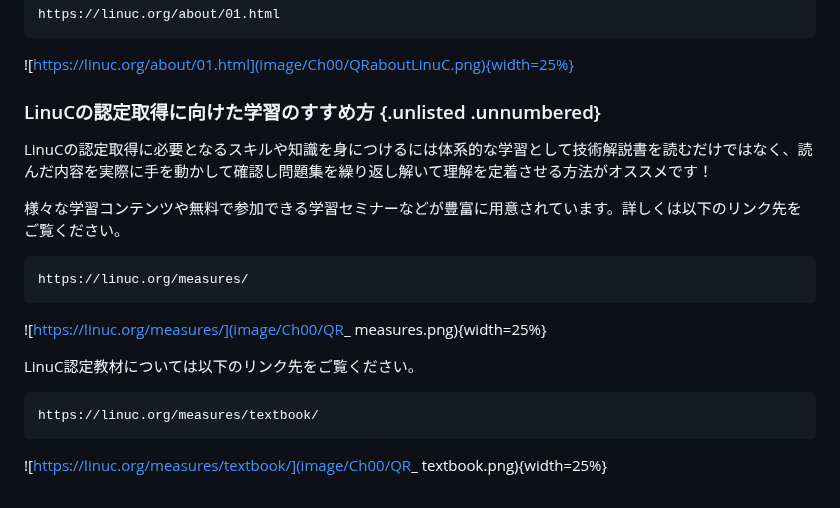
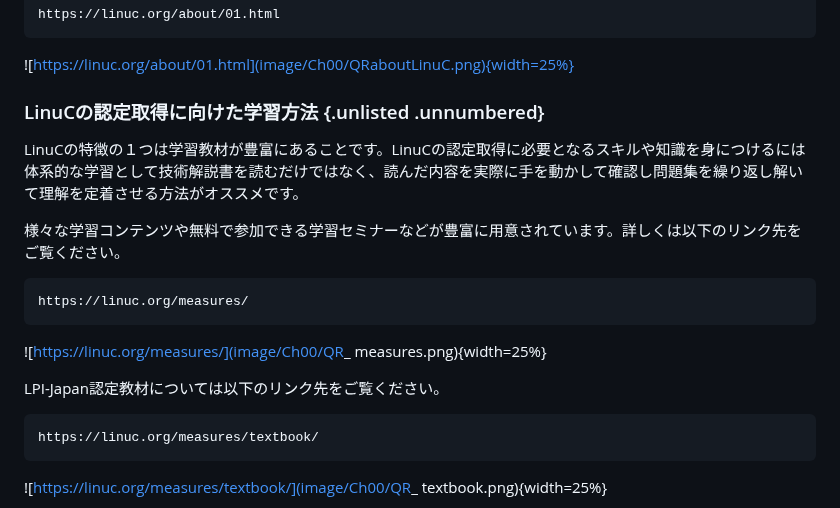
Before and after one commit to lpi-japan/linux-text, a Markdown page: Chapter00.md, the part around the change. GitHub-like rendering.

Commit message:
微修正

````diff
--- a/Chapter00.md
+++ b/Chapter00.md
@@ -179,8 +179,8 @@ https://linuc.org/about/01.html
 
 ![https://linuc.org/about/01.html](image/Ch00/QRaboutLinuC.png){width=25%}
 
-### LinuCの認定取得に向けた学習のすすめ方 {.unlisted .unnumbered}
-LinuCの認定取得に必要となるスキルや知識を身につけるには体系的な学習として技術解説書を読むだけではなく、読んだ内容を実際に手を動かして確認し問題集を繰り返し解いて理解を定着させる方法がオススメです！
+### LinuCの認定取得に向けた学習方法 {.unlisted .unnumbered}
+LinuCの特徴の１つは学習教材が豊富にあることです。LinuCの認定取得に必要となるスキルや知識を身につけるには体系的な学習として技術解説書を読むだけではなく、読んだ内容を実際に手を動かして確認し問題集を繰り返し解いて理解を定着させる方法がオススメです。
 
 様々な学習コンテンツや無料で参加できる学習セミナーなどが豊富に用意されています。詳しくは以下のリンク先をご覧ください。
 
@@ -190,7 +190,7 @@ https://linuc.org/measures/
 
 ![https://linuc.org/measures/](image/Ch00/QR_ measures.png){width=25%}
 
-LinuC認定教材については以下のリンク先をご覧ください。
+LPI-Japan認定教材については以下のリンク先をご覧ください。
 
 ```
 https://linuc.org/measures/textbook/
````
